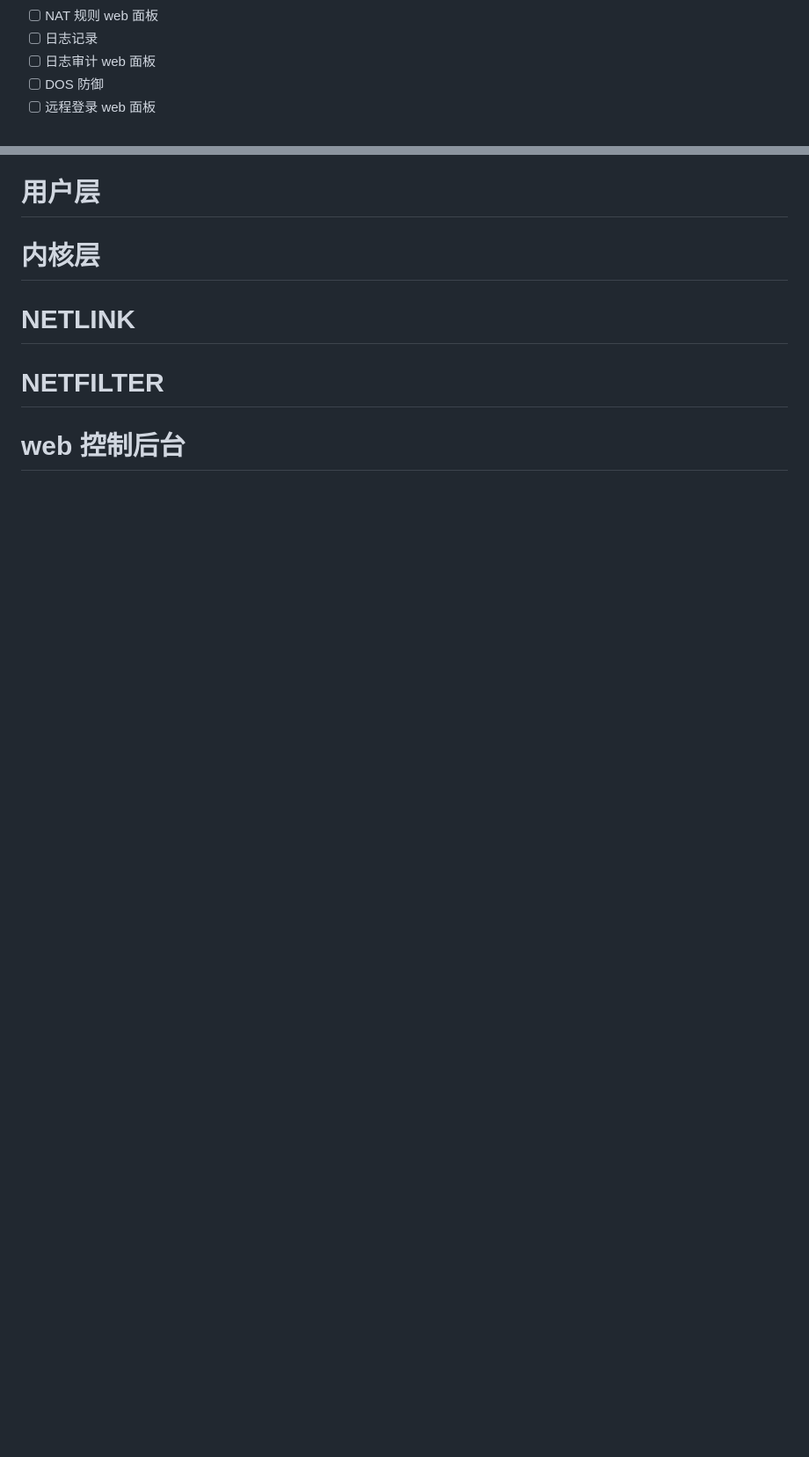
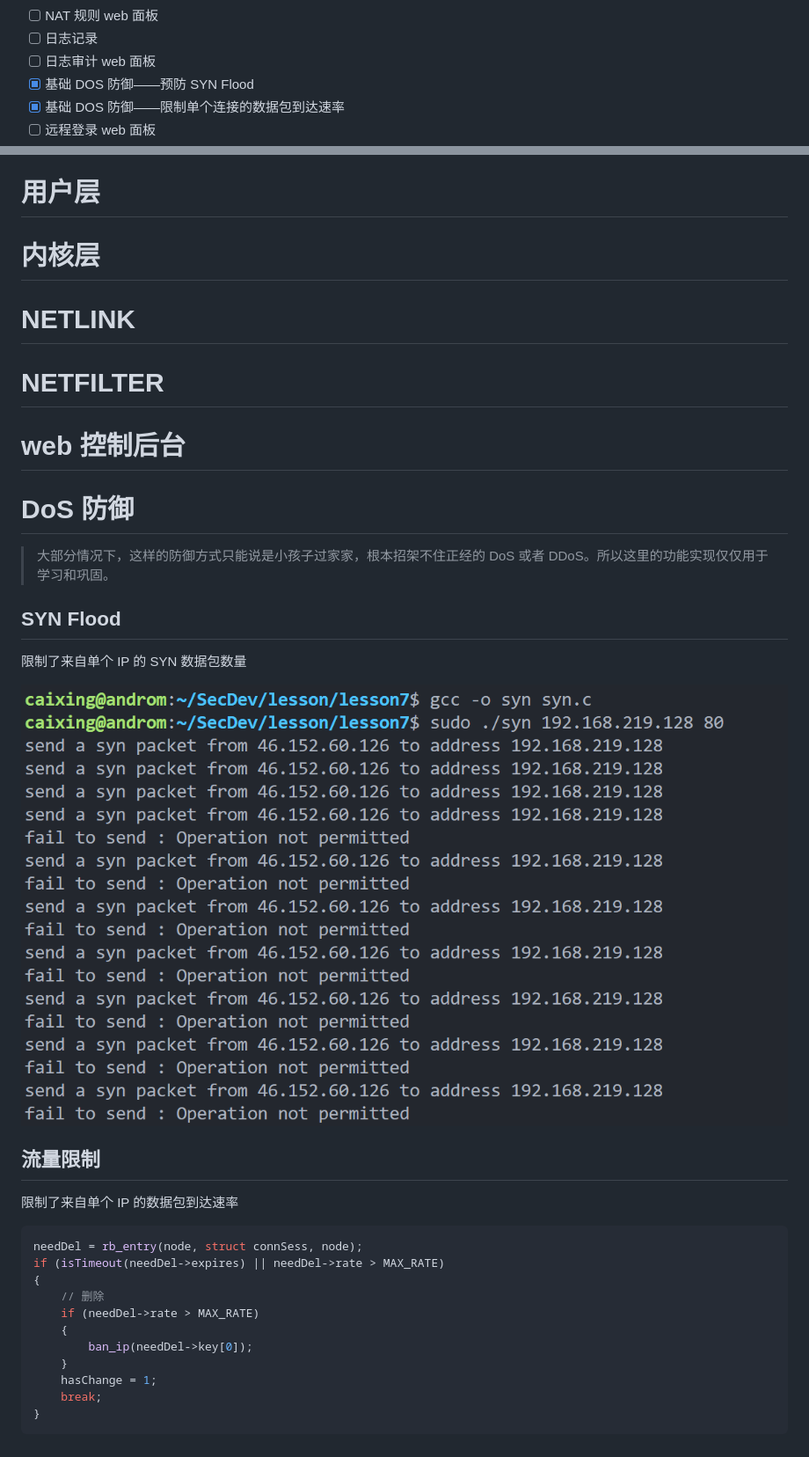
Before and after one commit to cSuk1/FireWall, a Markdown page: README.md, 2 parts joined by grey strips. Shown: that part at 88% size. Rendered like a GitHub page; pictures changed too: image/1.png (added); blank space fills up the shorter version.

````diff
--- a/README.md
+++ b/README.md
@@ -10,7 +10,8 @@
 - [ ] NAT 规则 web 面板
 - [ ] 日志记录
 - [ ] 日志审计 web 面板
-- [ ] DOS 防御
+- [x] 基础 DOS 防御——预防 SYN Flood
+- [x] 基础 DOS 防御——限制单个连接的数据包到达速率
 - [ ] 远程登录 web 面板
 
 # 用户层
@@ -22,3 +23,31 @@
 # NETFILTER
 
 # web 控制后台
+
+# DoS 防御
+
+> 大部分情况下，这样的防御方式只能说是小孩子过家家，根本招架不住正经的 DoS 或者 DDoS。所以这里的功能实现仅仅用于学习和巩固。
+
+## SYN Flood
+
+限制了来自单个 IP 的 SYN 数据包数量
+
+![1](image/1.png)
+
+## 流量限制
+
+限制了来自单个 IP 的数据包到达速率
+
+```C
+needDel = rb_entry(node, struct connSess, node);
+if (isTimeout(needDel->expires) || needDel->rate > MAX_RATE)
+{
+    // 删除
+    if (needDel->rate > MAX_RATE)
+    {
+        ban_ip(needDel->key[0]);
+    }
+    hasChange = 1;
+    break;
+}
+```
````
Also changed, not shown: arch.drawio.png (deleted), 10 other files.
